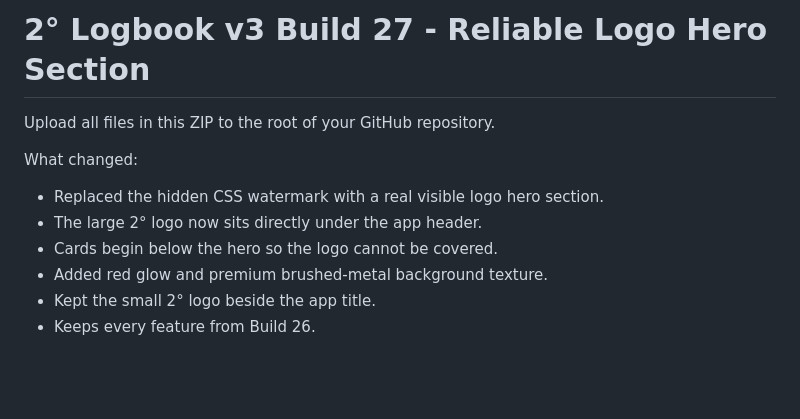
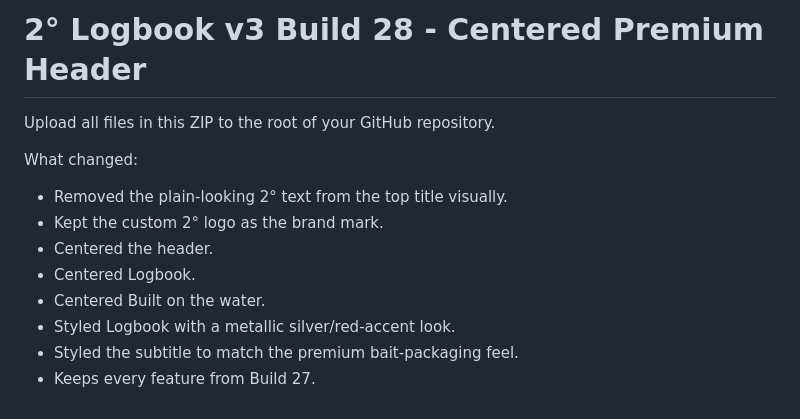
Before and after one commit to rockcreek44-sudo/Fishing-Logbook, a Markdown page: README.md, the part around the change. GitHub-like rendering; blank space fills up the shorter version.

```diff
--- a/README.md
+++ b/README.md
@@ -1,11 +1,13 @@
-# 2° Logbook v3 Build 27 - Reliable Logo Hero Section
+# 2° Logbook v3 Build 28 - Centered Premium Header
 
 Upload all files in this ZIP to the root of your GitHub repository.
 
 What changed:
-- Replaced the hidden CSS watermark with a real visible logo hero section.
-- The large 2° logo now sits directly under the app header.
-- Cards begin below the hero so the logo cannot be covered.
-- Added red glow and premium brushed-metal background texture.
-- Kept the small 2° logo beside the app title.
-- Keeps every feature from Build 26.
+- Removed the plain-looking 2° text from the top title visually.
+- Kept the custom 2° logo as the brand mark.
+- Centered the header.
+- Centered Logbook.
+- Centered Built on the water.
+- Styled Logbook with a metallic silver/red-accent look.
+- Styled the subtitle to match the premium bait-packaging feel.
+- Keeps every feature from Build 27.
```
Also changed, not shown: logo-watermark.png, 3 other files.
